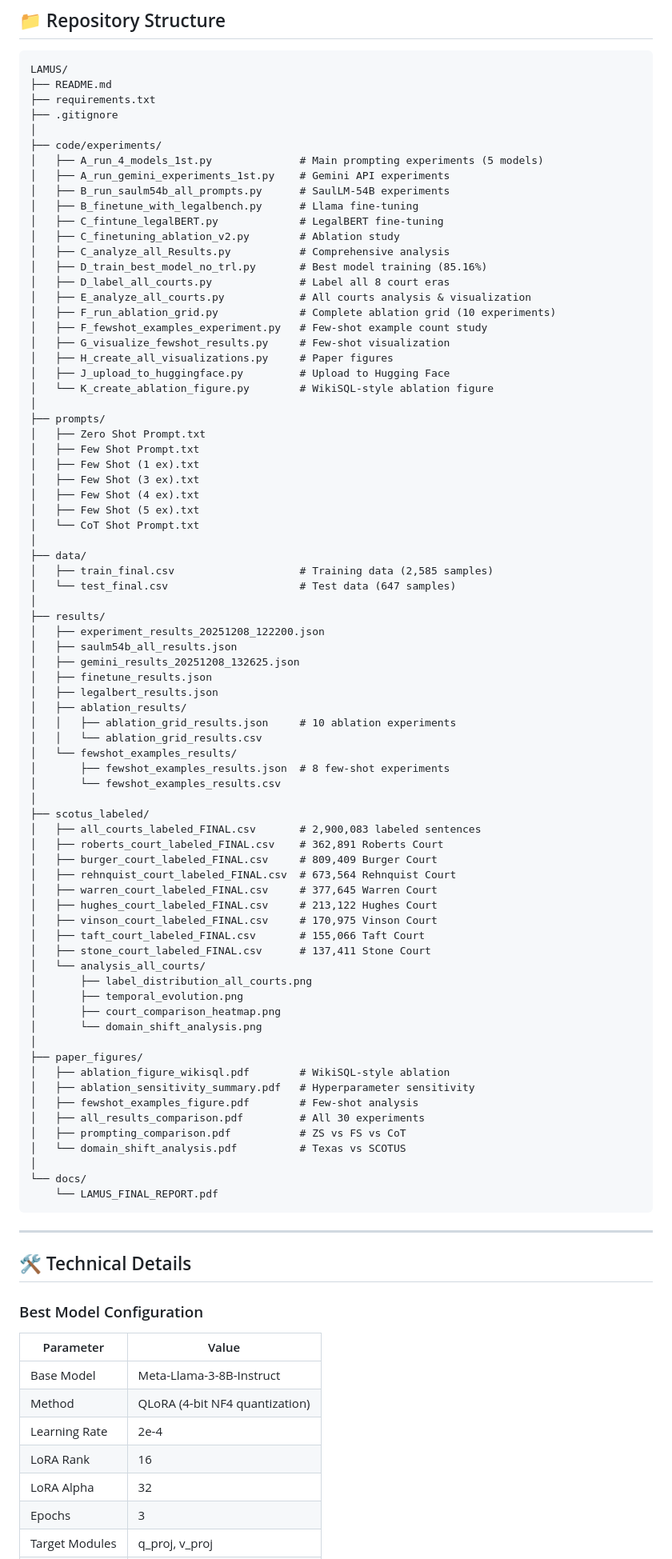
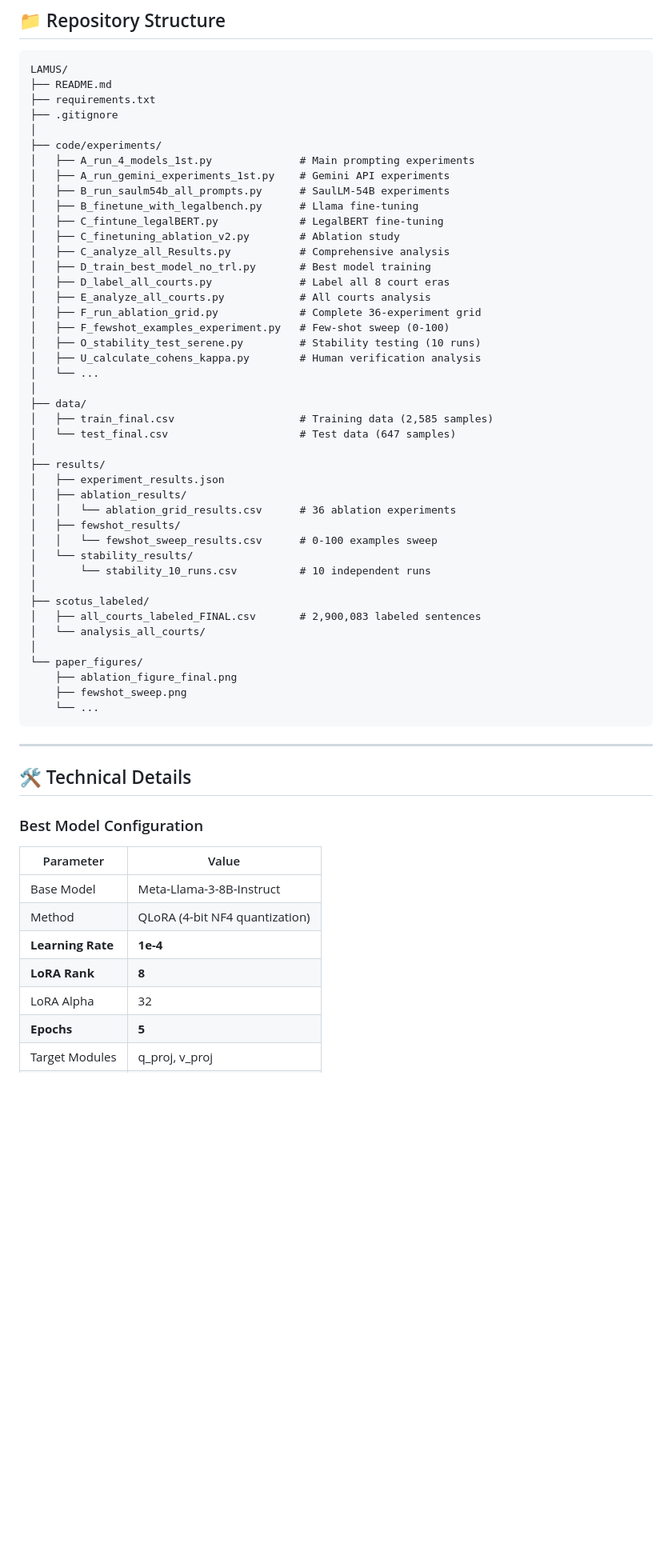
Before and after one commit to LavanyaPobbathi/LAMUS, a Markdown page: README.md, the part around one of its changes. Shown at 80% size. Drawn GitHub-style; blank space fills up the shorter version.

````diff
--- a/README.md
+++ b/README.md
@@ -223,75 +294,43 @@ LAMUS/
 ├── .gitignore
 │
 ├── code/experiments/
-│   ├── A_run_4_models_1st.py              # Main prompting experiments (5 models)
+│   ├── A_run_4_models_1st.py              # Main prompting experiments
 │   ├── A_run_gemini_experiments_1st.py    # Gemini API experiments
 │   ├── B_run_saulm54b_all_prompts.py      # SaulLM-54B experiments
 │   ├── B_finetune_with_legalbench.py      # Llama fine-tuning
 │   ├── C_fintune_legalBERT.py             # LegalBERT fine-tuning
 │   ├── C_finetuning_ablation_v2.py        # Ablation study
 │   ├── C_analyze_all_Results.py           # Comprehensive analysis
-│   ├── D_train_best_model_no_trl.py       # Best model training (85.16%)
+│   ├── D_train_best_model_no_trl.py       # Best model training
 │   ├── D_label_all_courts.py              # Label all 8 court eras
-│   ├── E_analyze_all_courts.py            # All courts analysis & visualization
-│   ├── F_run_ablation_grid.py             # Complete ablation grid (10 experiments)
-│   ├── F_fewshot_examples_experiment.py   # Few-shot example count study
-│   ├── G_visualize_fewshot_results.py     # Few-shot visualization
-│   ├── H_create_all_visualizations.py     # Paper figures
-│   ├── J_upload_to_huggingface.py         # Upload to Hugging Face
-│   └── K_create_ablation_figure.py        # WikiSQL-style ablation figure
-│
-├── prompts/
-│   ├── Zero Shot Prompt.txt
-│   ├── Few Shot Prompt.txt
-│   ├── Few Shot (1 ex).txt
-│   ├── Few Shot (3 ex).txt
-│   ├── Few Shot (4 ex).txt
-│   ├── Few Shot (5 ex).txt
-│   └── CoT Shot Prompt.txt
+│   ├── E_analyze_all_courts.py            # All courts analysis
+│   ├── F_run_ablation_grid.py             # Complete 36-experiment grid
+│   ├── F_fewshot_examples_experiment.py   # Few-shot sweep (0-100)
+│   ├── O_stability_test_serene.py         # Stability testing (10 runs)
+│   ├── U_calculate_cohens_kappa.py        # Human verification analysis
+│   └── ...
 │
 ├── data/
 │   ├── train_final.csv                    # Training data (2,585 samples)
 │   └── test_final.csv                     # Test data (647 samples)
 │
 ├── results/
-│   ├── experiment_results_20251208_122200.json
-│   ├── saulm54b_all_results.json
-│   ├── gemini_results_20251208_132625.json
-│   ├── finetune_results.json
-│   ├── legalbert_results.json
+│   ├── experiment_results.json
 │   ├── ablation_results/
-│   │   ├── ablation_grid_results.json     # 10 ablation experiments
-│   │   └── ablation_grid_results.csv
-│   └── fewshot_examples_results/
-│       ├── fewshot_examples_results.json  # 8 few-shot experiments
-│       └── fewshot_examples_results.csv
+│   │   └── ablation_grid_results.csv      # 36 ablation experiments
+│   ├── fewshot_results/
+│   │   └── fewshot_sweep_results.csv      # 0-100 examples sweep
+│   └── stability_results/
+│       └── stability_10_runs.csv          # 10 independent runs
 │
 ├── scotus_labeled/
 │   ├── all_courts_labeled_FINAL.csv       # 2,900,083 labeled sentences
-│   ├── roberts_court_labeled_FINAL.csv    # 362,891 Roberts Court
-│   ├── burger_court_labeled_FINAL.csv     # 809,409 Burger Court
-│   ├── rehnquist_court_labeled_FINAL.csv  # 673,564 Rehnquist Court
-│   ├── warren_court_labeled_FINAL.csv     # 377,645 Warren Court
-│   ├── hughes_court_labeled_FINAL.csv     # 213,122 Hughes Court
-│   ├── vinson_court_labeled_FINAL.csv     # 170,975 Vinson Court
-│   ├── taft_court_labeled_FINAL.csv       # 155,066 Taft Court
-│   ├── stone_court_labeled_FINAL.csv      # 137,411 Stone Court
 │   └── analysis_all_courts/
-│       ├── label_distribution_all_courts.png
-│       ├── temporal_evolution.png
-│       ├── court_comparison_heatmap.png
-│       └── domain_shift_analysis.png
 │
-├── paper_figures/
-│   ├── ablation_figure_wikisql.pdf        # WikiSQL-style ablation
-│   ├── ablation_sensitivity_summary.pdf   # Hyperparameter sensitivity
-│   ├── fewshot_examples_figure.pdf        # Few-shot analysis
-│   ├── all_results_comparison.pdf         # All 30 experiments
-│   ├── prompting_comparison.pdf           # ZS vs FS vs CoT
-│   └── domain_shift_analysis.pdf          # Texas vs SCOTUS
-│
-└── docs/
-    └── LAMUS_FINAL_REPORT.pdf
+└── paper_figures/
+    ├── ablation_figure_final.png
+    ├── fewshot_sweep.png
+    └── ...
 ```
 
 ---
@@ -304,8 +343,8 @@ LAMUS/
 |-----------|-------|
 | Base Model | Meta-Llama-3-8B-Instruct |
 | Method | QLoRA (4-bit NF4 quantization) |
-| Learning Rate | 2e-4 |
-| LoRA Rank | 16 |
+| **Learning Rate** | **1e-4** |
+| **LoRA Rank** | **8** |
 | LoRA Alpha | 32 |
-| Epochs | 3 |
+| **Epochs** | **5** |
 | Target Modules | q_proj, v_proj |
````
Also changed, not shown: other parts of README.md (+142 -128 lines).
